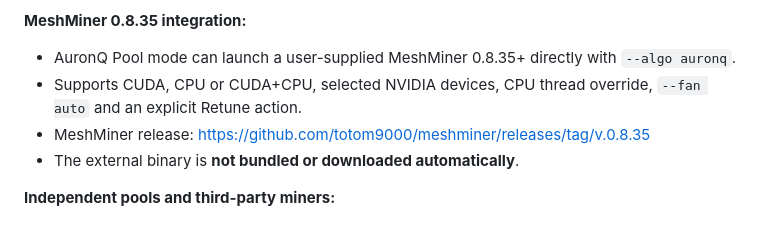
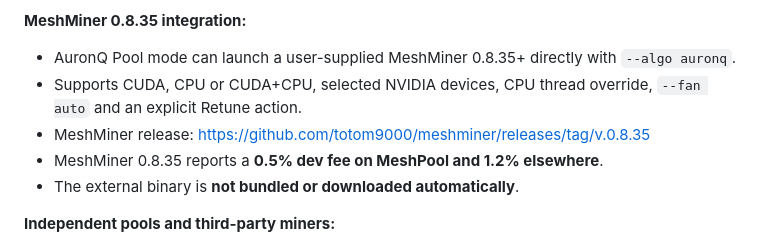
Before and after one commit to promirmir/AuronQ, a Markdown page: README.md, the part around the change. GitHub-like rendering.

Commit message:
README: disclose MeshMiner 0.8.35 developer fee

```diff
--- a/README.md
+++ b/README.md
@@ -127,6 +127,7 @@ This direction is intentionally conservative: the aim is for AuronQ to survive t
 - AuronQ Pool mode can launch a user-supplied MeshMiner 0.8.35+ directly with `--algo auronq`.
 - Supports CUDA, CPU or CUDA+CPU, selected NVIDIA devices, CPU thread override, `--fan auto` and an explicit Retune action.
 - MeshMiner release: https://github.com/totom9000/meshminer/releases/tag/v.0.8.35
+- MeshMiner 0.8.35 reports a **0.5% dev fee on MeshPool and 1.2% elsewhere**.
 - The external binary is **not bundled or downloaded automatically**.
 
 **Independent pools and third-party miners:**
```
